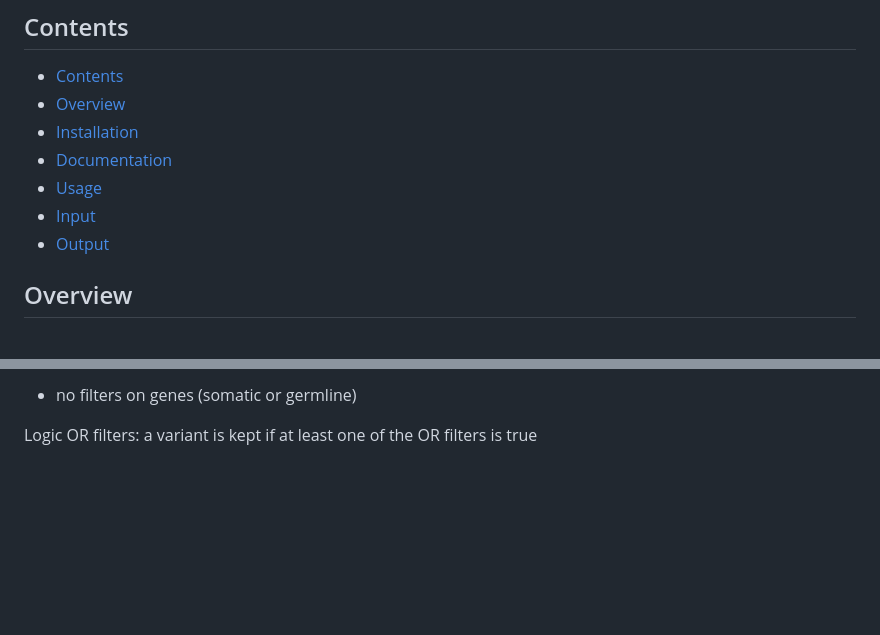
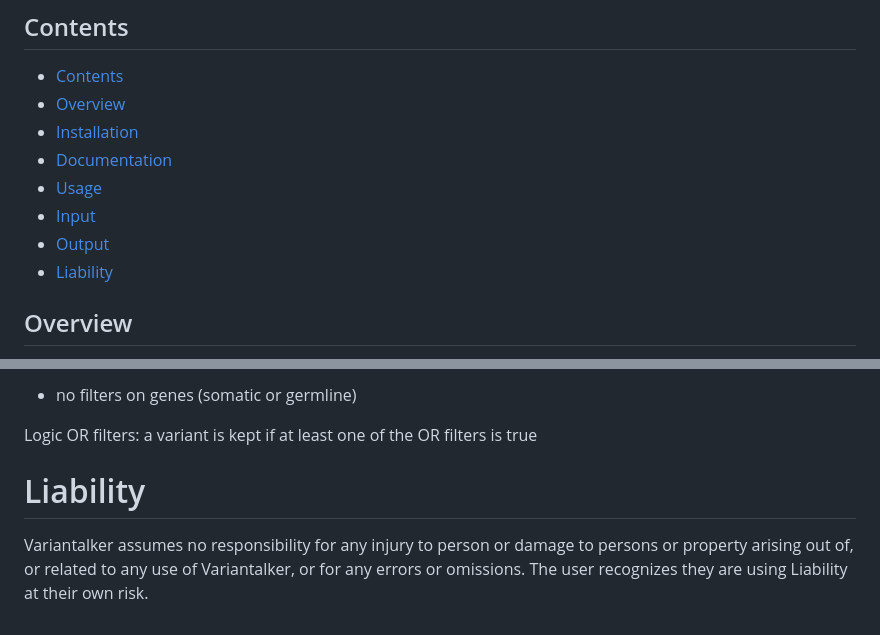
Before and after one commit to zhanyinx/variantalker, a Markdown page: README.md, 2 parts joined by grey strips. Rendered like a GitHub page; blank space fills up the shorter version.

Commit message:
:books: Add liability to README

```diff
--- a/README.md
+++ b/README.md
@@ -13,6 +13,7 @@
 - [Usage](#usage)
 - [Input](#input)
 - [Output](#output)
+- [Liability](#liability)
 
 ## Overview
 
@@ -187,3 +188,8 @@ Default filters applied:
 - no filters on genes (somatic or germline)
 
 Logic OR filters: a variant is kept if at least one of the OR filters is true
+
+
+# Liability
+
+Variantalker assumes no responsibility for any injury to person or damage to persons or property arising out of, or related to any use of Variantalker, or for any errors or omissions. The user recognizes they are using Liability at their own risk.
```
